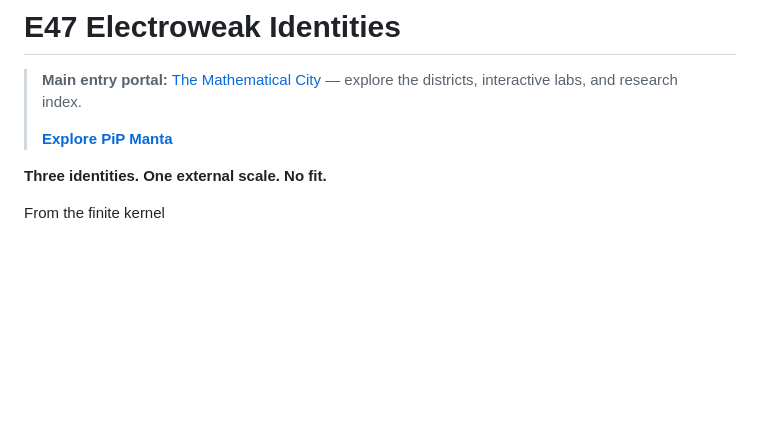
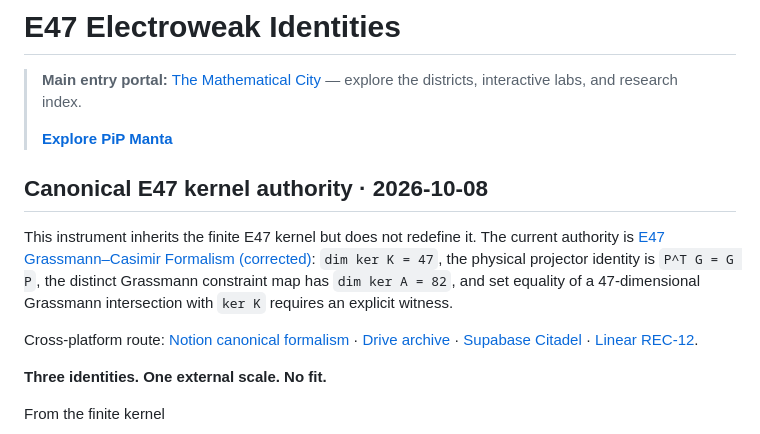
Before and after one commit to nicholaskouns-create/E47-Electroweak-Identities, a Markdown page: README.md, the part around the change. Rendered like a GitHub page; blank space fills up the shorter version.

Commit message:
Route corrected Grassmann–Casimir authority into electroweak README

```diff
--- a/README.md
+++ b/README.md
@@ -4,6 +4,11 @@
 >
 > **[Explore PiP Manta](https://nicholaskouns-create.github.io/E47-Kartekeya/interfaces/pip-manta/embed.html)**
 
+## Canonical E47 kernel authority · 2026-10-08
+
+This instrument inherits the finite E47 kernel but does not redefine it. The current authority is [E47 Grassmann–Casimir Formalism (corrected)](https://github.com/nicholaskouns-create/E47-Kartekeya/blob/main/research/e47/E47_Grassmann_Casimir_Formalism_Corrected_20261008.md): `dim ker K = 47`, the physical projector identity is `P^T G = G P`, the distinct Grassmann constraint map has `dim ker A = 82`, and set equality of a 47-dimensional Grassmann intersection with `ker K` requires an explicit witness.
+
+Cross-platform route: [Notion canonical formalism](https://app.notion.com/p/3a046094fd30811eb015e14e1c5bce7c) · [Drive archive](https://docs.google.com/document/d/1F6UvhIOElXLoTPMW3VtOntxv86r81uKQeGcQikNv3bE) · [Supabase Citadel](https://gpkjvihkyectnenvnbng.supabase.co/functions/v1/city-app-host/see/) · [Linear REC-12](https://linear.app/4521/issue/REC-12/publish-e47-grassmann-casimir-proof-and-34-check-python-package).
 
 **Three identities. One external scale. No fit.**
 
```
